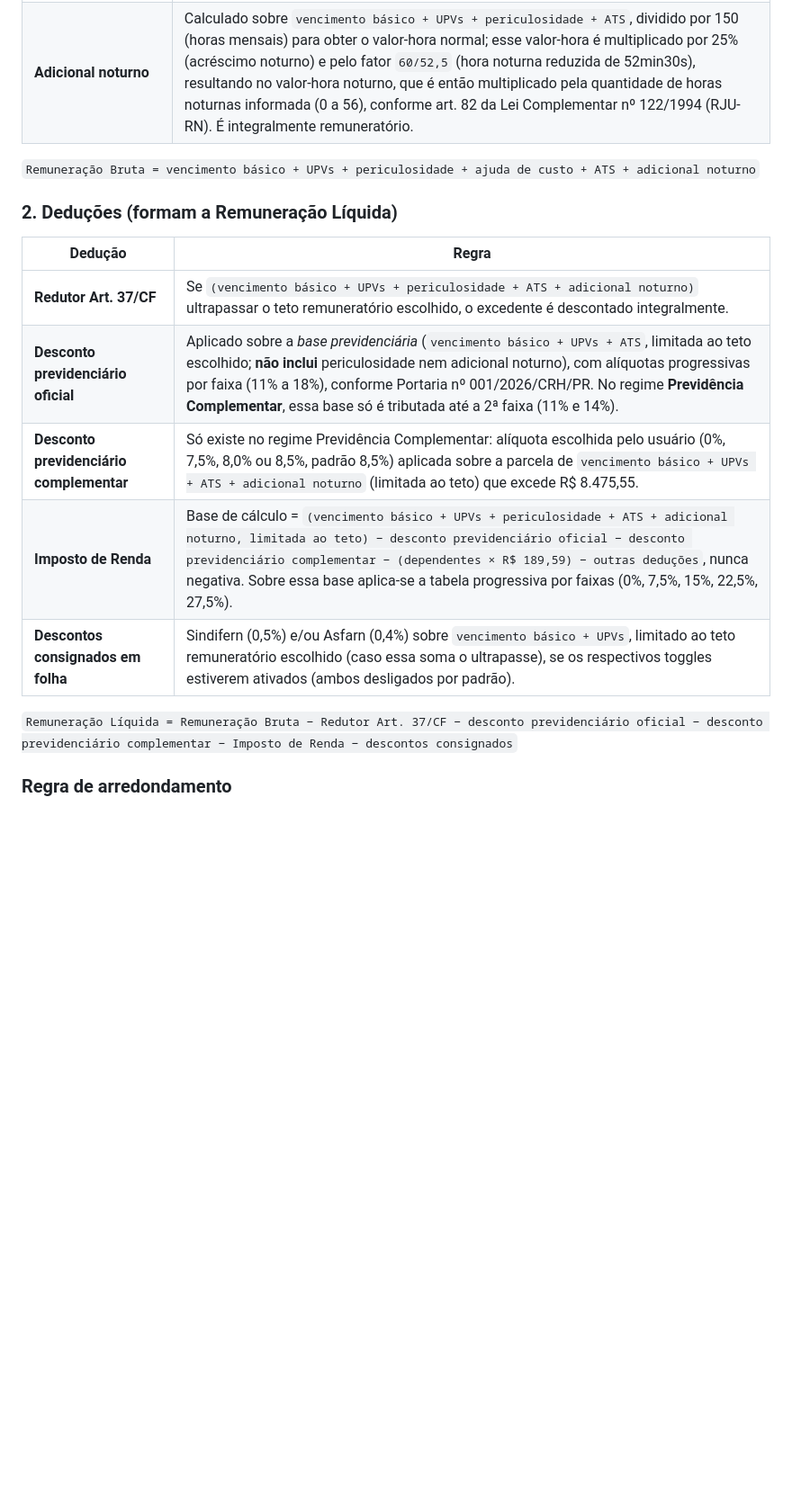
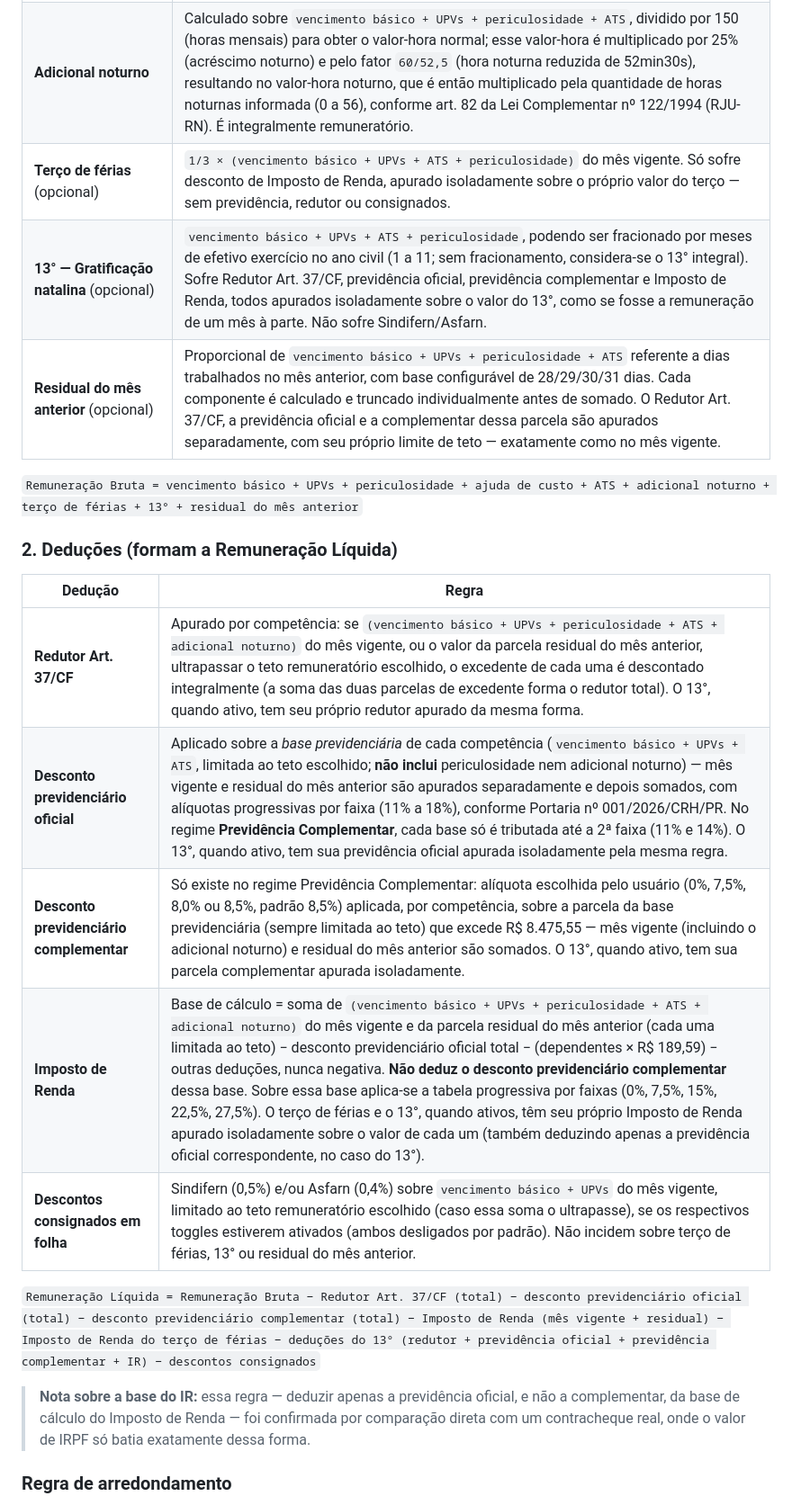
Before and after one commit to BacalhauNaBrisa/remunerasefazrn, a Markdown page: README.md, the part around one of its changes. Shown at 90% size. GitHub-like rendering; blank space fills up the shorter version.

```diff
--- a/README.md
+++ b/README.md
@@ -43,20 +45,25 @@ Todo o cálculo roda **no navegador do usuário**, em JavaScript puro (nenhum da
 | **Ajuda de Custo Operacional de Fiscalização** | Valor fixo por dia = `2,30% × (vencimento básico do AFRE-5 + UPVs do AFRE-5)`, multiplicado pelo número de dias informado (0 a 7). É indenizatória: não sofre desconto e não entra nas bases previdenciária/IR. |
 | **ATS** (Adicional por Tempo de Serviço) | Percentual (0% a 35%, conforme faixa de tempo escolhida) `× vencimento básico`. |
 | **Adicional noturno** | Calculado sobre `vencimento básico + UPVs + periculosidade + ATS`, dividido por 150 (horas mensais) para obter o valor-hora normal; esse valor-hora é multiplicado por 25% (acréscimo noturno) e pelo fator `60/52,5` (hora noturna reduzida de 52min30s), resultando no valor-hora noturno, que é então multiplicado pela quantidade de horas noturnas informada (0 a 56), conforme art. 82 da Lei Complementar nº 122/1994 (RJU-RN). É integralmente remuneratório. |
+| **Terço de férias** (opcional) | `1/3 × (vencimento básico + UPVs + ATS + periculosidade)` do mês vigente. Só sofre desconto de Imposto de Renda, apurado isoladamente sobre o próprio valor do terço — sem previdência, redutor ou consignados. |
+| **13° — Gratificação natalina** (opcional) | `vencimento básico + UPVs + ATS + periculosidade`, podendo ser fracionado por meses de efetivo exercício no ano civil (1 a 11; sem fracionamento, considera-se o 13° integral). Sofre Redutor Art. 37/CF, previdência oficial, previdência complementar e Imposto de Renda, todos apurados isoladamente sobre o valor do 13°, como se fosse a remuneração de um mês à parte. Não sofre Sindifern/Asfarn. |
+| **Residual do mês anterior** (opcional) | Proporcional de `vencimento básico + UPVs + periculosidade + ATS` referente a dias trabalhados no mês anterior, com base configurável de 28/29/30/31 dias. Cada componente é calculado e truncado individualmente antes de somado. O Redutor Art. 37/CF, a previdência oficial e a complementar dessa parcela são apurados separadamente, com seu próprio limite de teto — exatamente como no mês vigente. |
 
-`Remuneração Bruta = vencimento básico + UPVs + periculosidade + ajuda de custo + ATS + adicional noturno`
+`Remuneração Bruta = vencimento básico + UPVs + periculosidade + ajuda de custo + ATS + adicional noturno + terço de férias + 13° + residual do mês anterior`
 
 ### 2. Deduções (formam a Remuneração Líquida)
 
 | Dedução | Regra |
 |---|---|
-| **Redutor Art. 37/CF** | Se `(vencimento básico + UPVs + periculosidade + ATS + adicional noturno)` ultrapassar o teto remuneratório escolhido, o excedente é descontado integralmente. |
-| **Desconto previdenciário oficial** | Aplicado sobre a *base previdenciária* (`vencimento básico + UPVs + ATS`, limitada ao teto escolhido; **não inclui** periculosidade nem adicional noturno), com alíquotas progressivas por faixa (11% a 18%), conforme Portaria nº 001/2026/CRH/PR. No regime **Previdência Complementar**, essa base só é tributada até a 2ª faixa (11% e 14%). |
-| **Desconto previdenciário complementar** | Só existe no regime Previdência Complementar: alíquota escolhida pelo usuário (0%, 7,5%, 8,0% ou 8,5%, padrão 8,5%) aplicada sobre a parcela de `vencimento básico + UPVs + ATS + adicional noturno` (limitada ao teto) que excede R$ 8.475,55. |
-| **Imposto de Renda** | Base de cálculo = `(vencimento básico + UPVs + periculosidade + ATS + adicional noturno, limitada ao teto) − desconto previdenciário oficial − desconto previdenciário complementar − (dependentes × R$ 189,59) − outras deduções`, nunca negativa. Sobre essa base aplica-se a tabela progressiva por faixas (0%, 7,5%, 15%, 22,5%, 27,5%). |
-| **Descontos consignados em folha** | Sindifern (0,5%) e/ou Asfarn (0,4%) sobre `vencimento básico + UPVs`, limitado ao teto remuneratório escolhido (caso essa soma o ultrapasse), se os respectivos toggles estiverem ativados (ambos desligados por padrão). |
+| **Redutor Art. 37/CF** | Apurado por competência: se `(vencimento básico + UPVs + periculosidade + ATS + adicional noturno)` do mês vigente, ou o valor da parcela residual do mês anterior, ultrapassar o teto remuneratório escolhido, o excedente de cada uma é descontado integralmente (a soma das duas parcelas de excedente forma o redutor total). O 13°, quando ativo, tem seu próprio redutor apurado da mesma forma. |
+| **Desconto previdenciário oficial** | Aplicado sobre a *base previdenciária* de cada competência (`vencimento básico + UPVs + ATS`, limitada ao teto escolhido; **não inclui** periculosidade nem adicional noturno) — mês vigente e residual do mês anterior são apurados separadamente e depois somados, com alíquotas progressivas por faixa (11% a 18%), conforme Portaria nº 001/2026/CRH/PR. No regime **Previdência Complementar**, cada base só é tributada até a 2ª faixa (11% e 14%). O 13°, quando ativo, tem sua previdência oficial apurada isoladamente pela mesma regra. |
+| **Desconto previdenciário complementar** | Só existe no regime Previdência Complementar: alíquota escolhida pelo usuário (0%, 7,5%, 8,0% ou 8,5%, padrão 8,5%) aplicada, por competência, sobre a parcela da base previdenciária (sempre limitada ao teto) que excede R$ 8.475,55 — mês vigente (incluindo o adicional noturno) e residual do mês anterior são somados. O 13°, quando ativo, tem sua parcela complementar apurada isoladamente. |
+| **Imposto de Renda** | Base de cálculo = soma de `(vencimento básico + UPVs + periculosidade + ATS + adicional noturno)` do mês vigente e da parcela residual do mês anterior (cada uma limitada ao teto) − desconto previdenciário oficial total − (dependentes × R$ 189,59) − outras deduções, nunca negativa. **Não deduz o desconto previdenciário complementar** dessa base. Sobre essa base aplica-se a tabela progressiva por faixas (0%, 7,5%, 15%, 22,5%, 27,5%). O terço de férias e o 13°, quando ativos, têm seu próprio Imposto de Renda apurado isoladamente sobre o valor de cada um (também deduzindo apenas a previdência oficial correspondente, no caso do 13°). |
+| **Descontos consignados em folha** | Sindifern (0,5%) e/ou Asfarn (0,4%) sobre `vencimento básico + UPVs` do mês vigente, limitado ao teto remuneratório escolhido (caso essa soma o ultrapasse), se os respectivos toggles estiverem ativados (ambos desligados por padrão). Não incidem sobre terço de férias, 13° ou residual do mês anterior. |
 
-`Remuneração Líquida = Remuneração Bruta − Redutor Art. 37/CF − desconto previdenciário oficial − desconto previdenciário complementar − Imposto de Renda − descontos consignados`
+`Remuneração Líquida = Remuneração Bruta − Redutor Art. 37/CF (total) − desconto previdenciário oficial (total) − desconto previdenciário complementar (total) − Imposto de Renda (mês vigente + residual) − Imposto de Renda do terço de férias − deduções do 13° (redutor + previdência oficial + previdência complementar + IR) − descontos consignados`
+
+> **Nota sobre a base do IR:** essa regra — deduzir apenas a previdência oficial, e não a complementar, da base de cálculo do Imposto de Renda — foi confirmada por comparação direta com um contracheque real, onde o valor de IRPF só batia exatamente dessa forma.
 
 ### Regra de arredondamento
 
```
Also changed, not shown: other parts of README.md (+9 -7 lines).
